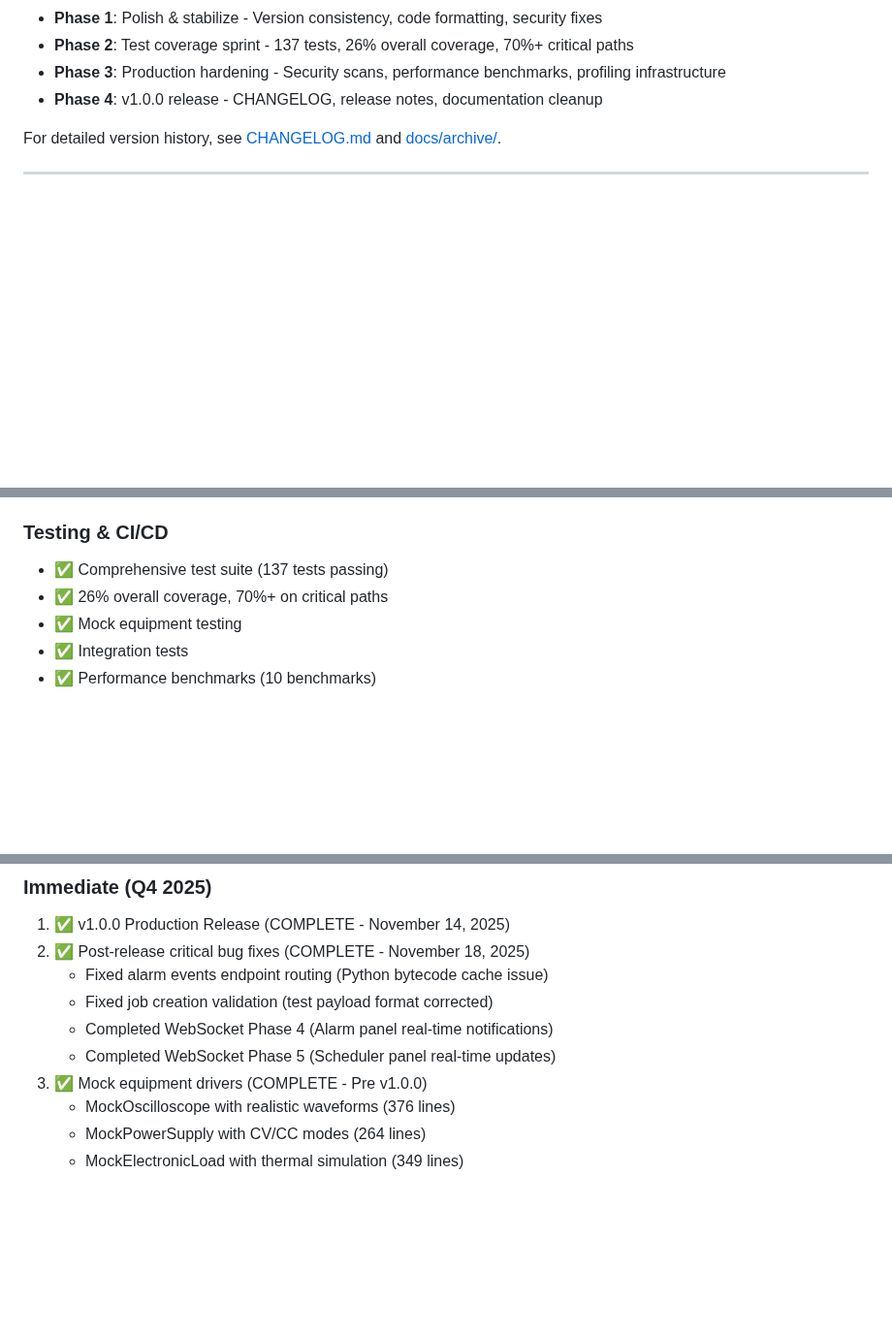
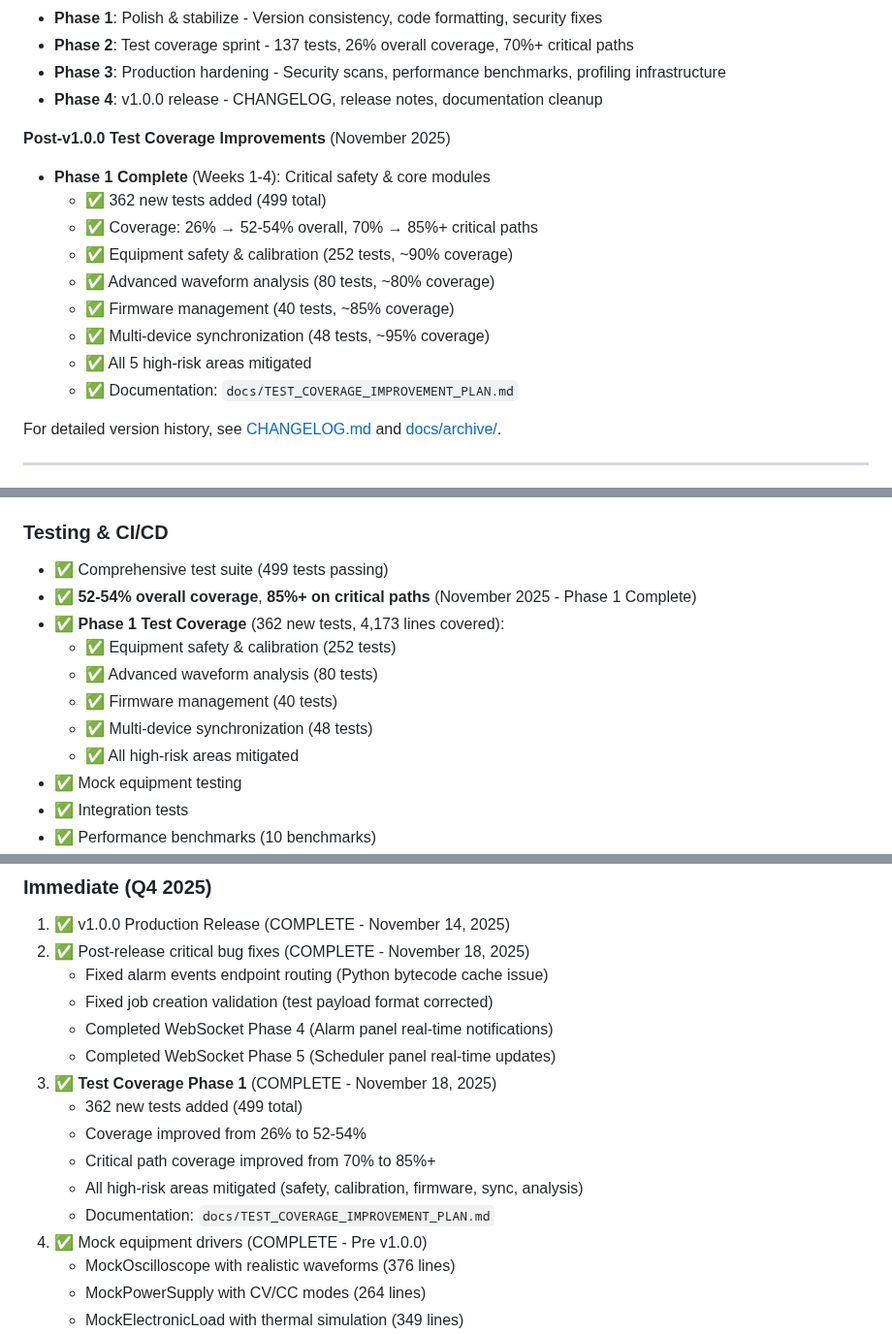
Before and after one commit to X9X0/LabLink, a Markdown page: ROADMAP.md, 3 parts joined by grey strips. Shown at 97% size. Drawn GitHub-style; blank space fills up the shorter version.

Commit message:
docs: Update README and ROADMAP to reflect Phase 1 test coverage completion
Update project documentation to reflect the major test coverage improvements
achieved in Phase 1 of the test coverage improvement plan.

Changes:
- Updated coverage badge from 26% to 52-54% (green)
- Updated test count badge from 137 to 499 passing tests
- Added Phase 1 test coverage section to README
- Updated ROADMAP with test coverage improvements
- Added reference to TEST_COVERAGE_IMPROVEMENT_PLAN.md
- Updated success metrics and achievements

Phase 1 Summary (November 2025):
- 362 new tests added (499 total)
- Coverage: 26% → 52-54% overall
- Critical paths: 70% → 85%+
- All high-risk areas mitigated

```diff
--- a/ROADMAP.md
+++ b/ROADMAP.md
@@ -71,6 +71,17 @@ LabLink has evolved through 27 development iterations (v0.1.0 through v0.27.0) b
 - **Phase 2**: Test coverage sprint - 137 tests, 26% overall coverage, 70%+ critical paths
 - **Phase 3**: Production hardening - Security scans, performance benchmarks, profiling infrastructure
 - **Phase 4**: v1.0.0 release - CHANGELOG, release notes, documentation cleanup
+
+**Post-v1.0.0 Test Coverage Improvements** (November 2025)
+- **Phase 1 Complete** (Weeks 1-4): Critical safety & core modules
+  - ✅ 362 new tests added (499 total)
+  - ✅ Coverage: 26% → 52-54% overall, 70% → 85%+ critical paths
+  - ✅ Equipment safety & calibration (252 tests, ~90% coverage)
+  - ✅ Advanced waveform analysis (80 tests, ~80% coverage)
+  - ✅ Firmware management (40 tests, ~85% coverage)
+  - ✅ Multi-device synchronization (48 tests, ~95% coverage)
+  - ✅ All 5 high-risk areas mitigated
+  - ✅ Documentation: `docs/TEST_COVERAGE_IMPROVEMENT_PLAN.md`
 
 For detailed version history, see [CHANGELOG.md](CHANGELOG.md) and [docs/archive/](docs/archive/).
 
@@ -257,8 +268,14 @@ For detailed version history, see [CHANGELOG.md](CHANGELOG.md) and [docs/archive
   - ✅ 8 test sequence API methods integrated
 
 ### Testing & CI/CD
-- ✅ Comprehensive test suite (137 tests passing)
-- ✅ 26% overall coverage, 70%+ on critical paths
+- ✅ Comprehensive test suite (499 tests passing)
+- ✅ **52-54% overall coverage**, **85%+ on critical paths** (November 2025 - Phase 1 Complete)
+- ✅ **Phase 1 Test Coverage** (362 new tests, 4,173 lines covered):
+  - ✅ Equipment safety & calibration (252 tests)
+  - ✅ Advanced waveform analysis (80 tests)
+  - ✅ Firmware management (40 tests)
+  - ✅ Multi-device synchronization (48 tests)
+  - ✅ All high-risk areas mitigated
 - ✅ Mock equipment testing
 - ✅ Integration tests
 - ✅ Performance benchmarks (10 benchmarks)
@@ -558,7 +575,13 @@ For detailed version history, see [CHANGELOG.md](CHANGELOG.md) and [docs/archive
    - Fixed job creation validation (test payload format corrected)
    - Completed WebSocket Phase 4 (Alarm panel real-time notifications)
    - Completed WebSocket Phase 5 (Scheduler panel real-time updates)
-3. ✅ Mock equipment drivers (COMPLETE - Pre v1.0.0)
+3. ✅ **Test Coverage Phase 1** (COMPLETE - November 18, 2025)
+   - 362 new tests added (499 total)
+   - Coverage improved from 26% to 52-54%
+   - Critical path coverage improved from 70% to 85%+
+   - All high-risk areas mitigated (safety, calibration, firmware, sync, analysis)
+   - Documentation: `docs/TEST_COVERAGE_IMPROVEMENT_PLAN.md`
+4. ✅ Mock equipment drivers (COMPLETE - Pre v1.0.0)
    - MockOscilloscope with realistic waveforms (376 lines)
    - MockPowerSupply with CV/CC modes (264 lines)
    - MockElectronicLoad with thermal simulation (349 lines)
```
Also changed, not shown: other parts of ROADMAP.md (+4 -3 lines), README.md (+5 -3 lines).
